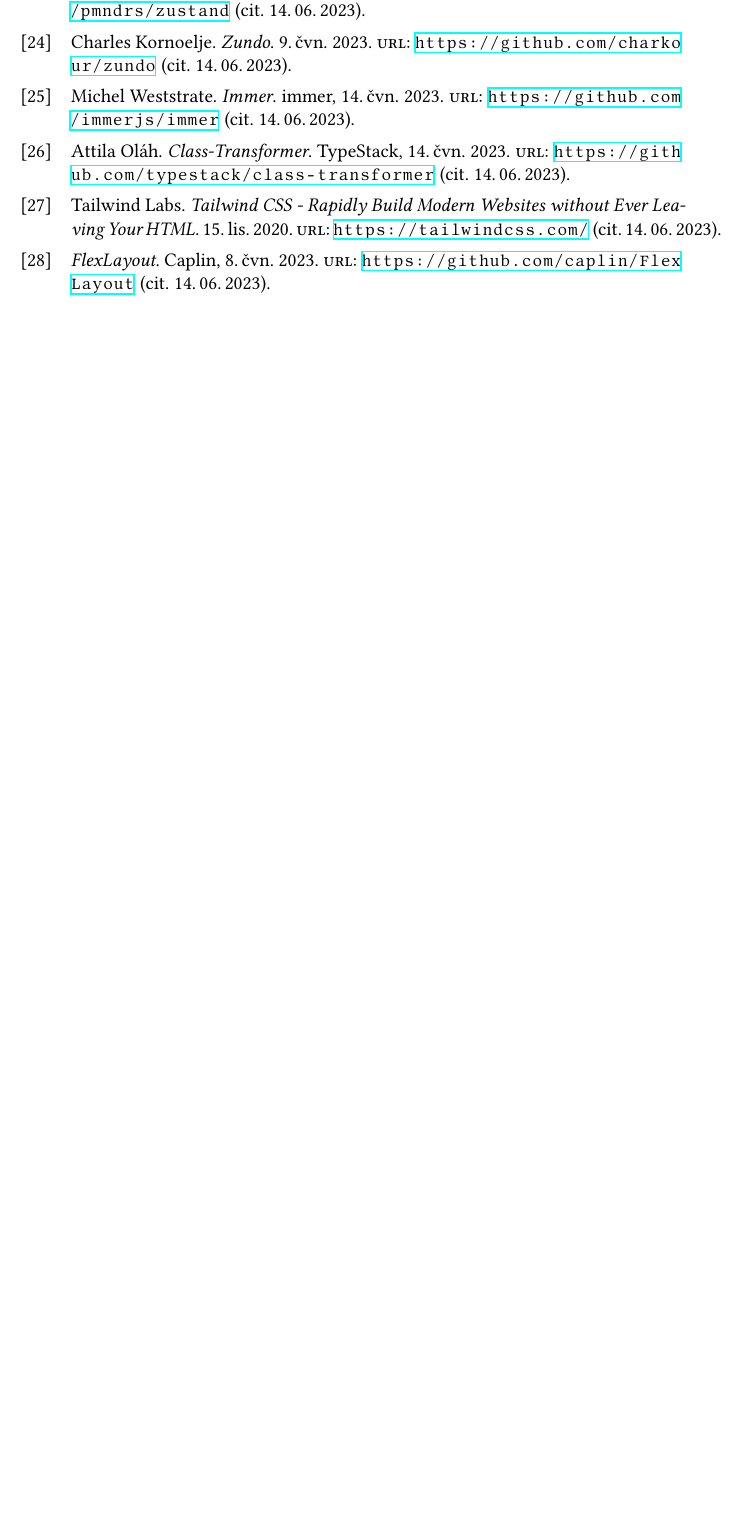
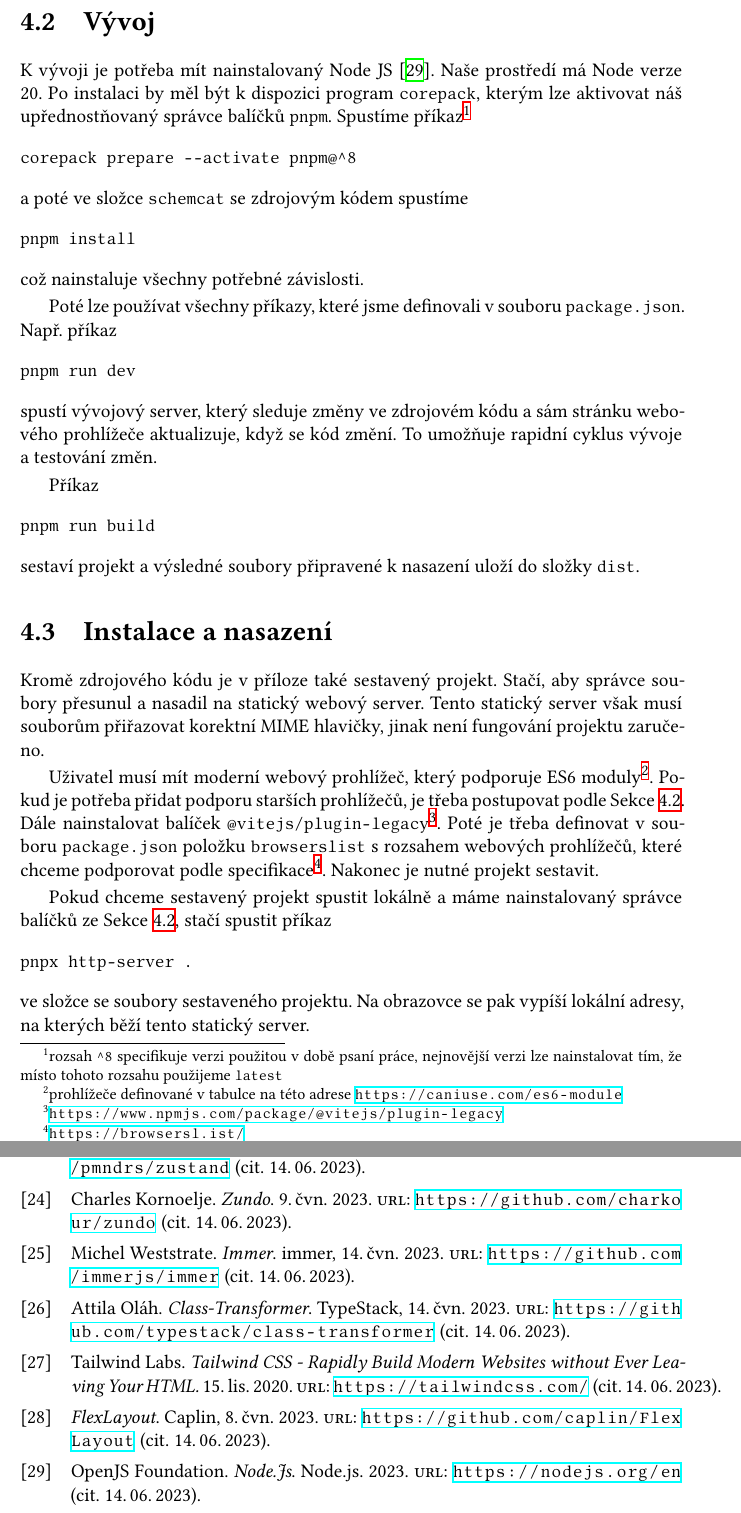
Before and after one commit to sorashi/schemcat, a LaTeX thesis (text/cs/prace.tex, which reads text/cs/kap04.tex): part of page 44 of 46 before the commit and two parts of pages 42 and 45 of 47 after it, the two joined at a grey line, cut at the place of the change, the shorter picture padded with empty space. Compiled offline with XeLaTeX.

Commit message:
Write installation and deployment

```diff
--- a/text/cs/kap04.tex
+++ b/text/cs/kap04.tex
@@ -83,3 +83,51 @@
   draft.person.inventory.productIds.push(4)
 }))
 \end{lstlisting}
+
+\section{Vývoj}\label{section:development}
+
+K vývoji je potřeba mít nainstalovaný Node JS~\cite{openjsfoundation_nodejs_2023}.
+Naše prostředí má Node verze 20.
+Po instalaci by měl být k dispozici program \texttt{corepack}, kterým lze aktivovat náš upřednostňovaný správce balíčků \texttt{pnpm}.
+Spustíme příkaz\footnote{rozsah \texttt{\^{}8} specifikuje verzi použitou v době psaní práce, nejnovější verzi lze nainstalovat tím, že místo tohoto rozsahu použijeme \texttt{latest}}
+\begin{verbatim}
+corepack prepare --activate pnpm@^8
+\end{verbatim}
+a poté ve složce \texttt{schemcat} se zdrojovým kódem spustíme
+\begin{verbatim}
+pnpm install
+\end{verbatim}
+což nainstaluje všechny potřebné závislosti.
+
+Poté lze používat všechny příkazy, které jsme definovali v souboru \texttt{package.json}.
+Např.~příkaz
+\begin{verbatim}
+pnpm run dev
+\end{verbatim}
+spustí vývojový server, který sleduje změny ve zdrojovém kódu a sám stránku webového prohlížeče aktualizuje, když se kód změní.
+To umožňuje rapidní cyklus vývoje a testování změn.
+
+Příkaz
+\begin{verbatim}
+pnpm run build
+\end{verbatim}
+sestaví projekt a výsledné soubory připravené k nasazení uloží do složky \texttt{dist}.
+
+\section{Instalace a nasazení}
+
+Kromě zdrojového kódu je v \hlcomment{příloze}{Jak označovat externí přílohy?} také sestavený projekt.
+Stačí, aby správce soubory přesunul a nasadil na statický webový server.
+Tento statický server však musí souborům přiřazovat korektní MIME hlavičky, jinak není fungování projektu zaručeno.
+
+Uživatel musí mít moderní webový prohlížeč, který podporuje ES6 moduly\footnote{prohlížeče definované v tabulce na této adrese \url{https://caniuse.com/es6-module}}.
+Pokud je potřeba přidat podporu starších prohlížečů, je třeba postupovat podle Sekce~\ref{section:development}.
+Dále nainstalovat balíček \texttt{@vitejs/plugin-legacy}\footnote{\url{https://www.npmjs.com/package/@vitejs/plugin-legacy}}.
+Poté je třeba definovat v souboru \texttt{package.json} položku \texttt{browserslist} s rozsahem webových prohlížečů, které chceme podporovat podle specifikace\footnote{\url{https://browsersl.ist/}}.
+Nakonec je nutné projekt sestavit.
+
+Pokud chceme sestavený projekt spustit lokálně a máme nainstalovaný správce balíčků ze Sekce~\ref{section:development}, stačí spustit příkaz
+\begin{verbatim}
+pnpx http-server .
+\end{verbatim}
+ve složce se soubory sestaveného projektu.
+Na obrazovce se pak vypíší lokální adresy, na kterých běží tento statický server.
```
Also changed, not shown: text/cs/literatura.bib (+11 -0 lines).
